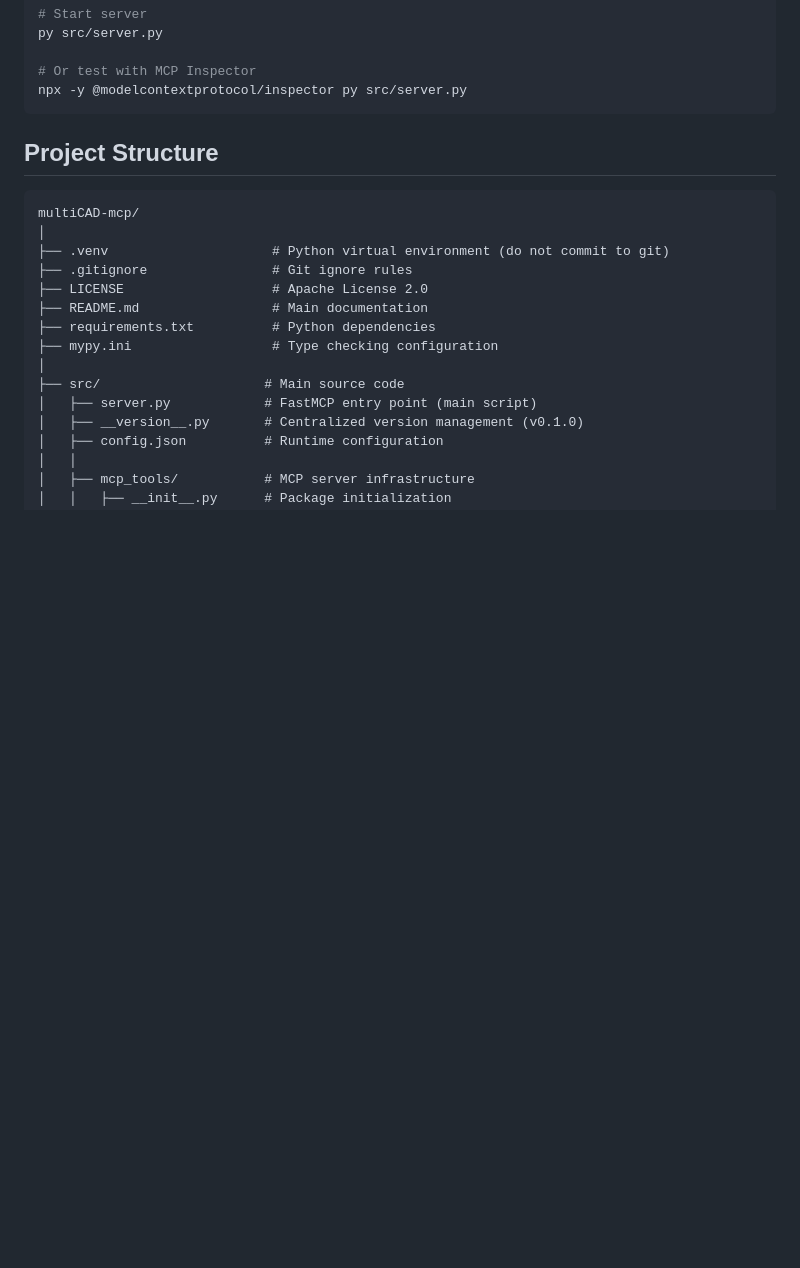
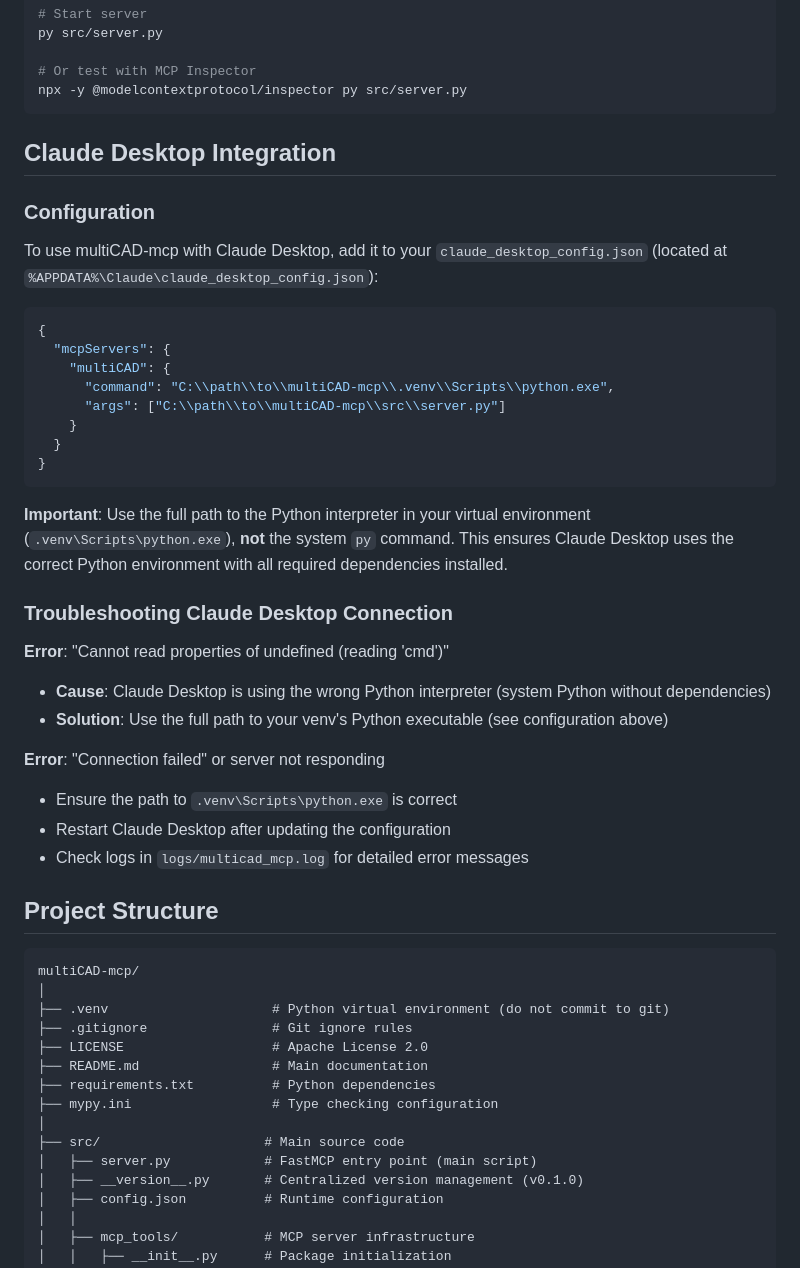
Before and after one commit to AnCode666/multiCAD-mcp, a Markdown page: docs/01-SETUP.md, the part around the change. Drawn GitHub-style; blank space fills up the shorter version.

````diff
--- a/docs/01-SETUP.md
+++ b/docs/01-SETUP.md
@@ -58,6 +58,38 @@ py src/server.py
 # Or test with MCP Inspector
 npx -y @modelcontextprotocol/inspector py src/server.py
 ```
+
+## Claude Desktop Integration
+
+### Configuration
+
+To use multiCAD-mcp with Claude Desktop, add it to your `claude_desktop_config.json` (located at `%APPDATA%\Claude\claude_desktop_config.json`):
+
+```json
+{
+  "mcpServers": {
+    "multiCAD": {
+      "command": "C:\\path\\to\\multiCAD-mcp\\.venv\\Scripts\\python.exe",
+      "args": ["C:\\path\\to\\multiCAD-mcp\\src\\server.py"]
+    }
+  }
+}
+```
+
+**Important**: Use the full path to the Python interpreter in your virtual environment (`.venv\Scripts\python.exe`), **not** the system `py` command. This ensures Claude Desktop uses the correct Python environment with all required dependencies installed.
+
+### Troubleshooting Claude Desktop Connection
+
+**Error**: "Cannot read properties of undefined (reading 'cmd')"
+
+- **Cause**: Claude Desktop is using the wrong Python interpreter (system Python without dependencies)
+- **Solution**: Use the full path to your venv's Python executable (see configuration above)
+
+**Error**: "Connection failed" or server not responding
+
+- Ensure the path to `.venv\Scripts\python.exe` is correct
+- Restart Claude Desktop after updating the configuration
+- Check logs in `logs/multicad_mcp.log` for detailed error messages
 
 ## Project Structure
 
````
Also changed, not shown: README.md (+4 -2 lines).
